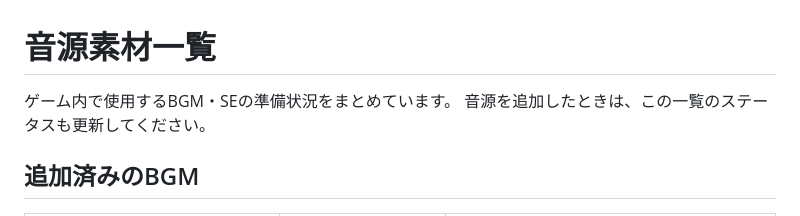
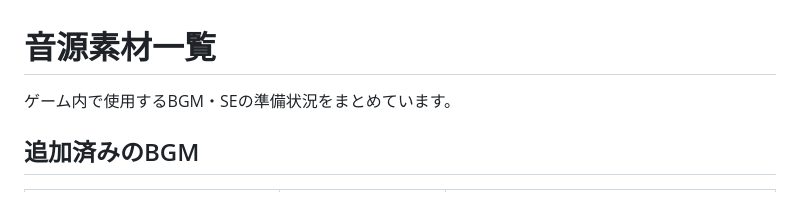
Before and after one commit to Moeko3737/unit-love, a Markdown page: docs/audio-assets.md, the part around the change. Rendered like a GitHub page.

Commit message:
audio-assets.mdの整理

```diff
--- a/docs/audio-assets.md
+++ b/docs/audio-assets.md
@@ -1,7 +1,6 @@
 # 音源素材一覧
 
 ゲーム内で使用するBGM・SEの準備状況をまとめています。
-音源を追加したときは、この一覧のステータスも更新してください。
 
 ## 追加済みのBGM
 
```
